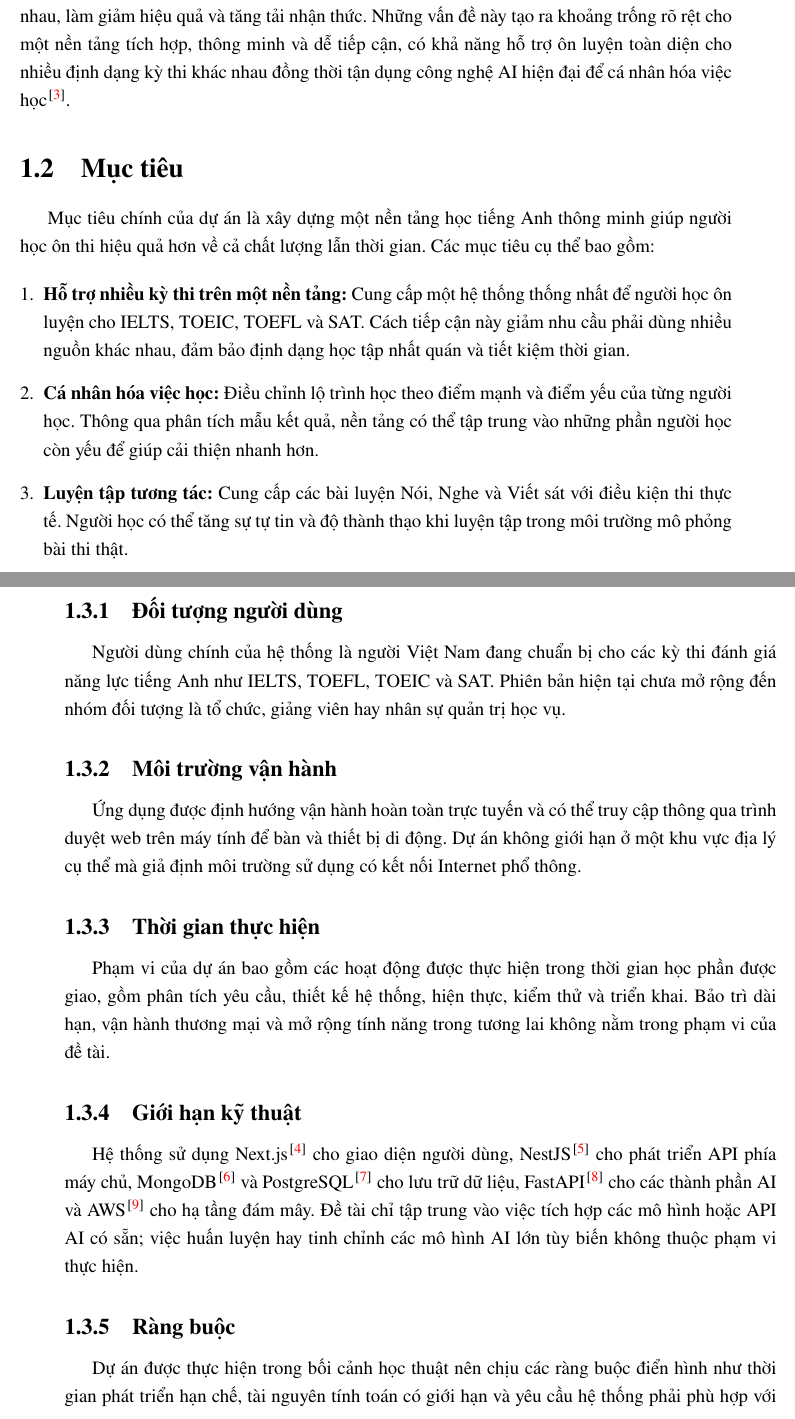
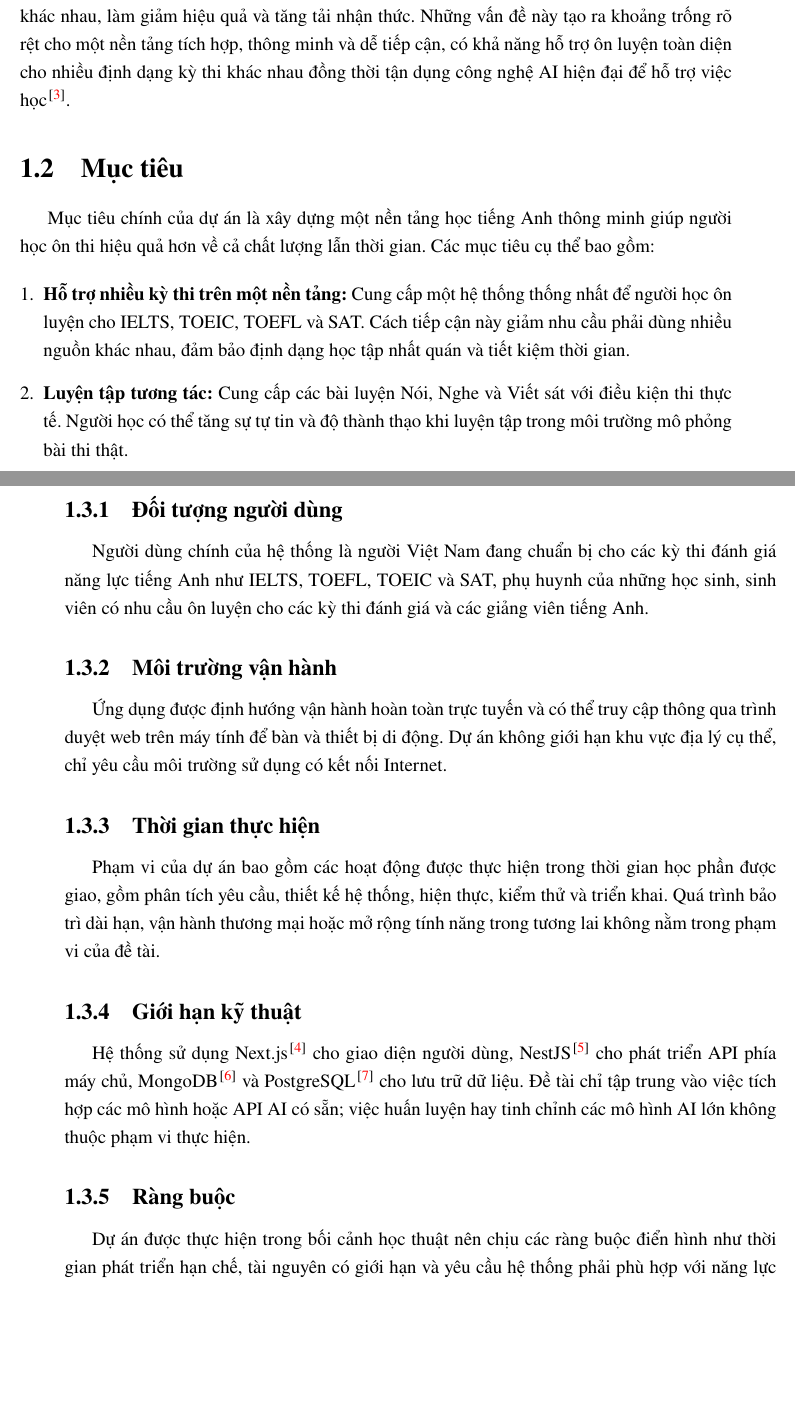
Before and after one commit to meowlish/report-v2, a LaTeX thesis (report-main/thesis.tex, which reads report-main/chapters/main/1-introduction.tex): two parts of pages 20 and 21 of 205, joined at a grey line, cut so that both start at the same text, the shorter picture padded with empty space. Compiled offline with pdfLaTeX.

Commit message:
Đến chương 2

```diff
--- a/report-main/chapters/main/1-introduction.tex
+++ b/report-main/chapters/main/1-introduction.tex
@@ -15,7 +15,7 @@ Nhu cầu sở hữu các chứng chỉ năng lực tiếng Anh trên toàn cầ
 \item \textbf{Thiếu nhất quán khi triển khai}: Nhiều nền tảng giáo dục gặp tình trạng hoạt động không đồng nhất giữa các môi trường triển khai do lệch cấu hình và xung đột phụ thuộc.
 \end{itemize}
 
-Bên cạnh đó, các nền tảng số hiện có còn hạn chế về cách tiếp cận công nghệ, thường thiếu tích hợp AI, chưa bao phủ đầy đủ các dạng bài thi và chưa mang lại trải nghiệm người dùng trực quan. Sự phân mảnh của các công cụ hiện có buộc người học phải sử dụng nhiều nền tảng khác nhau, làm giảm hiệu quả và tăng tải nhận thức. Những vấn đề này tạo ra khoảng trống rõ rệt cho một nền tảng tích hợp, thông minh và dễ tiếp cận, có khả năng hỗ trợ ôn luyện toàn diện cho nhiều định dạng kỳ thi khác nhau đồng thời tận dụng công nghệ AI hiện đại để cá nhân hóa việc học \cite{ai_education}.
+Bên cạnh đó, các nền tảng số hiện có còn hạn chế về cách tiếp cận công nghệ, thường thiếu tích hợp AI, chưa bao phủ đầy đủ các dạng bài thi và chưa mang lại trải nghiệm người dùng trực quan. Sự phân mảnh của các công cụ hiện có buộc người học phải sử dụng nhiều nền tảng khác nhau, làm giảm hiệu quả và tăng tải nhận thức. Những vấn đề này tạo ra khoảng trống rõ rệt cho một nền tảng tích hợp, thông minh và dễ tiếp cận, có khả năng hỗ trợ ôn luyện toàn diện cho nhiều định dạng kỳ thi khác nhau đồng thời tận dụng công nghệ AI hiện đại để hỗ trợ việc học \cite{ai_education}.
 
 \section{Mục tiêu}
 
@@ -23,8 +23,6 @@ Mục tiêu chính của dự án là xây dựng một nền tảng học tiế
 
 \begin{enumerate}
     \item \textbf{Hỗ trợ nhiều kỳ thi trên một nền tảng:} Cung cấp một hệ thống thống nhất để người học ôn luyện cho IELTS, TOEIC, TOEFL và SAT. Cách tiếp cận này giảm nhu cầu phải dùng nhiều nguồn khác nhau, đảm bảo định dạng học tập nhất quán và tiết kiệm thời gian.
-
-    \item \textbf{Cá nhân hóa việc học:} Điều chỉnh lộ trình học theo điểm mạnh và điểm yếu của từng người học. Thông qua phân tích mẫu kết quả, nền tảng có thể tập trung vào những phần người học còn yếu để giúp cải thiện nhanh hơn.
 
     \item \textbf{Luyện tập tương tác:} Cung cấp các bài luyện Nói, Nghe và Viết sát với điều kiện thi thực tế. Người học có thể tăng sự tự tin và độ thành thạo khi luyện tập trong môi trường mô phỏng bài thi thật.
 
@@ -40,23 +38,23 @@ Dự án này giới hạn trong việc thiết kế và phát triển một ứ
 
 \subsection{Đối tượng người dùng}
 
-Người dùng chính của hệ thống là người Việt Nam đang chuẩn bị cho các kỳ thi đánh giá năng lực tiếng Anh như IELTS, TOEFL, TOEIC và SAT. Phiên bản hiện tại chưa mở rộng đến nhóm đối tượng là tổ chức, giảng viên hay nhân sự quản trị học vụ.
+Người dùng chính của hệ thống là người Việt Nam đang chuẩn bị cho các kỳ thi đánh giá năng lực tiếng Anh như IELTS, TOEFL, TOEIC và SAT, phụ huynh của những học sinh, sinh viên có nhu cầu ôn luyện cho các kỳ thi đánh giá và các giảng viên tiếng Anh.
 
 \subsection{Môi trường vận hành}
 
-Ứng dụng được định hướng vận hành hoàn toàn trực tuyến và có thể truy cập thông qua trình duyệt web trên máy tính để bàn và thiết bị di động. Dự án không giới hạn ở một khu vực địa lý cụ thể mà giả định môi trường sử dụng có kết nối Internet phổ thông.
+Ứng dụng được định hướng vận hành hoàn toàn trực tuyến và có thể truy cập thông qua trình duyệt web trên máy tính để bàn và thiết bị di động. Dự án không giới hạn khu vực địa lý cụ thể, chỉ yêu cầu môi trường sử dụng có kết nối Internet.
 
 \subsection{Thời gian thực hiện}
 
-Phạm vi của dự án bao gồm các hoạt động được thực hiện trong thời gian học phần được giao, gồm phân tích yêu cầu, thiết kế hệ thống, hiện thực, kiểm thử và triển khai. Bảo trì dài hạn, vận hành thương mại và mở rộng tính năng trong tương lai không nằm trong phạm vi của đề tài.
+Phạm vi của dự án bao gồm các hoạt động được thực hiện trong thời gian học phần được giao, gồm phân tích yêu cầu, thiết kế hệ thống, hiện thực, kiểm thử và triển khai. Quá trình bảo trì dài hạn, vận hành thương mại hoặc mở rộng tính năng trong tương lai không nằm trong phạm vi của đề tài.
 
 \subsection{Giới hạn kỹ thuật}
 
-Hệ thống sử dụng Next.js \cite{nextjs_docs} cho giao diện người dùng, NestJS \cite{nestjs} cho phát triển API phía máy chủ, MongoDB \cite{mongodb} và PostgreSQL \cite{postgresql} cho lưu trữ dữ liệu, FastAPI \cite{fastapi} cho các thành phần AI và AWS \cite{aws} cho hạ tầng đám mây. Đề tài chỉ tập trung vào việc tích hợp các mô hình hoặc API AI có sẵn; việc huấn luyện hay tinh chỉnh các mô hình AI lớn tùy biến không thuộc phạm vi thực hiện.
+Hệ thống sử dụng Next.js \cite{nextjs_docs} cho giao diện người dùng, NestJS \cite{nestjs} cho phát triển API phía máy chủ, MongoDB \cite{mongodb} và PostgreSQL \cite{postgresql} cho lưu trữ dữ liệu. Đề tài chỉ tập trung vào việc tích hợp các mô hình hoặc API AI có sẵn; việc huấn luyện hay tinh chỉnh các mô hình AI lớn không thuộc phạm vi thực hiện.
 
 \subsection{Ràng buộc}
 
-Dự án được thực hiện trong bối cảnh học thuật nên chịu các ràng buộc điển hình như thời gian phát triển hạn chế, tài nguyên tính toán có giới hạn và yêu cầu hệ thống phải phù hợp với năng lực triển khai của nhóm bốn thành viên. Vì vậy, tăng cường bảo mật ở mức sản phẩm thương mại, cấu hình sẵn sàng cao và tối ưu hiệu năng cấp production không phải là mục tiêu chính.
+Dự án được thực hiện trong bối cảnh học thuật nên chịu các ràng buộc điển hình như thời gian phát triển hạn chế, tài nguyên có giới hạn và yêu cầu hệ thống phải phù hợp với năng lực triển khai của nhóm bốn thành viên. Vì vậy, việc tăng cường bảo mật ở mức sản phẩm thương mại, cấu hình mức độ sẵn sàng cao và tối ưu hiệu năng không nằm trong mục tiêu chính của đề tài.
 
 
 \section{Kết luận chương}
```
Also changed, not shown: report-main/chapters/front/3-abstract.tex (+2 -2 lines), report-main/chapters/main/2-technology-stack.tex (+10 -10 lines), report-main/thesis.bbl, 17 other files.
